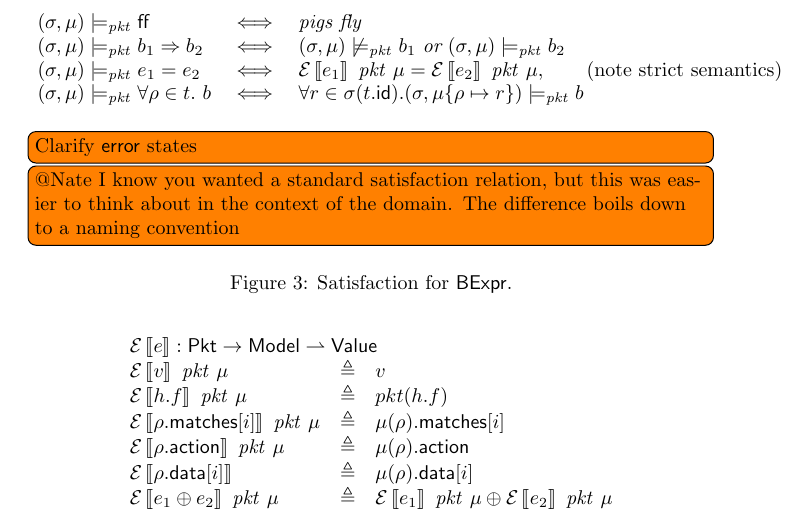
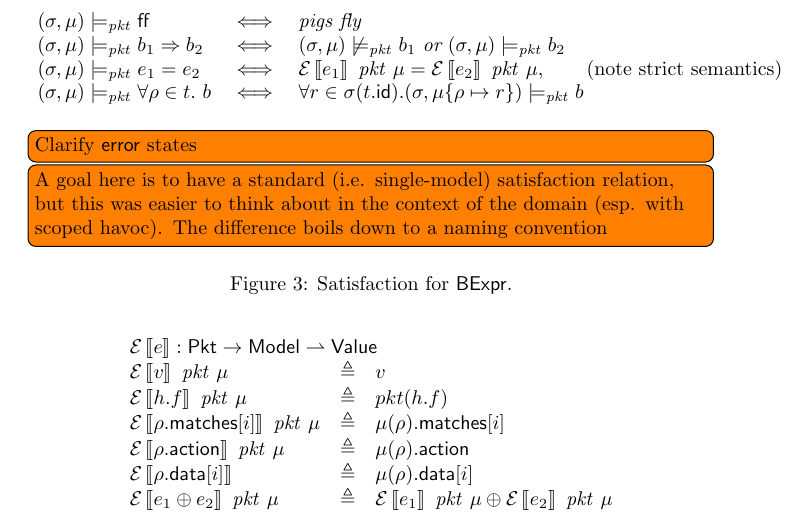
Before and after one commit to cornell-netlab/capisce, a LaTeX document (inference.tex): part of page 5 of 13, cut so that both start at the same text. Compiled offline with pdfLaTeX.

Commit message:
fix note

```diff
--- a/inference.tex
+++ b/inference.tex
@@ -330,8 +330,10 @@ equality undefined if either argument is undefined.
   \satisfy \sigma \pkt {\mu\{\rho \mapsto r\}} b
   \end{array}
   \]
-  \todo[inline]{Clarify $\error$ states}
-  \todo[inline]{@Nate I know you wanted a standard satisfaction relation, but this was easier to think about in the context of the domain. The difference boils down to a naming convention}
+  \todo[inline]{Clarify $\error$ states} \todo[inline]{A goal here is to have a
+    standard (i.e. single-model) satisfaction relation, but this was easier to
+    think about in the context of the domain (esp. with scoped havoc). The
+    difference boils down to a naming convention}
   \caption{Satisfaction for $\BExpr$.}
   \label{fig:bool-satis}
 \end{figure}
```
